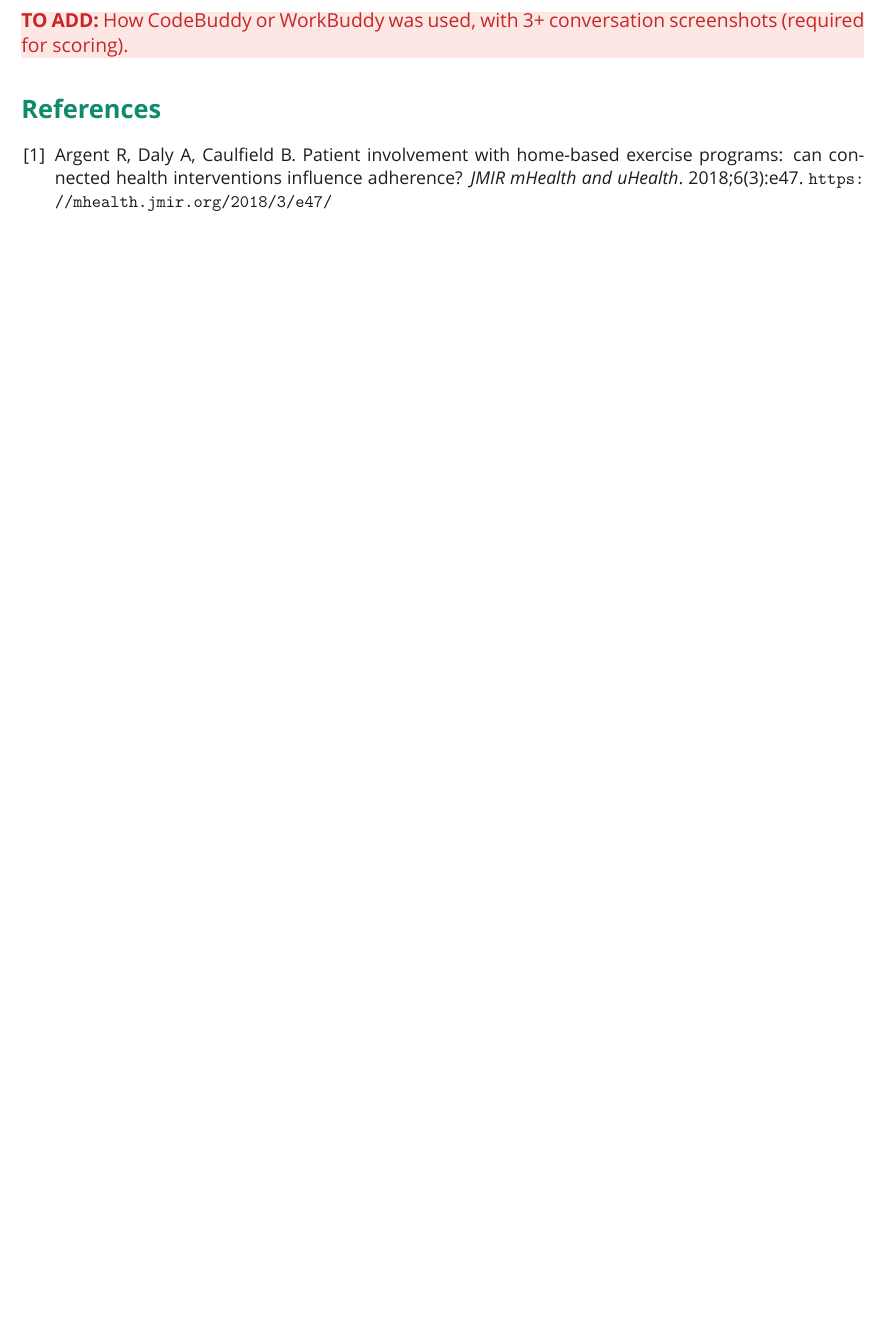
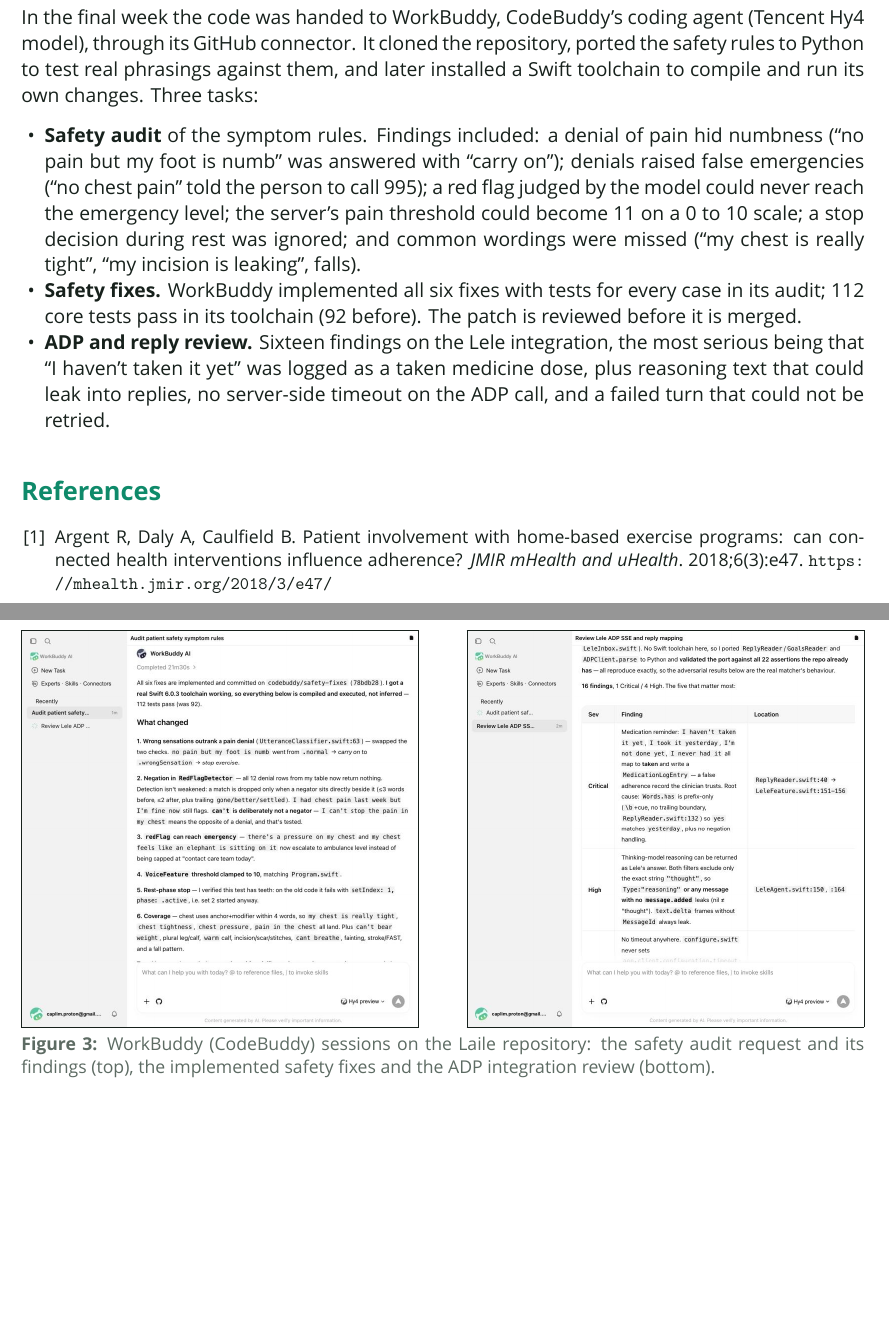
Before and after one commit to LimCharles/laile, a LaTeX document (submission/writeup/laile-description.tex): part of page 9 of 9 before the commit and two parts of pages 9 and 10 of 10 after it, the two joined at a grey line, cut at the place of the change, the shorter picture padded with empty space. Compiled offline with XeLaTeX; a missing font is replaced by an installed copy or a similar font.

Commit message:
Write-up: CodeBuddy audit and fixes, with WorkBuddy screenshots

```diff
--- a/submission/writeup/laile-description.tex
+++ b/submission/writeup/laile-description.tex
@@ -222,7 +222,22 @@
 \section{How it was built}
 \laile\ is a Swift monorepo: \texttt{LaileCore} (pure Swift domain logic shared by phone and server), \texttt{LaileKit} (SwiftUI feature modules), the iOS app, and a Vapor server with the clinician portal. Lele's prompt and knowledge base live in \texttt{agent/} and are imported into ADP.
 
-\fillinblock{How CodeBuddy or WorkBuddy was used, with 3+ conversation screenshots (required for scoring).}
+\subsection*{Audited and fixed with CodeBuddy}
+In the final week the code was handed to WorkBuddy, CodeBuddy's coding agent (Tencent Hy4 model), through its GitHub connector. It cloned the repository, ported the safety rules to Python to test real phrasings against them, and later installed a Swift toolchain to compile and run its own changes. Three tasks:
+\begin{itemize}
+  \item \textbf{Safety audit} of the symptom rules. Findings included: a denial of pain hid numbness (``no pain but my foot is numb'' was answered with ``carry on''); denials raised false emergencies (``no chest pain'' told the person to call 995); a red flag judged by the model could never reach the emergency level; the server's pain threshold could become 11 on a 0 to 10 scale; a stop decision during rest was ignored; and common wordings were missed (``my chest is really tight'', ``my incision is leaking'', falls).
+  \item \textbf{Safety fixes.} WorkBuddy implemented all six fixes with tests for every case in its audit; 112 core tests pass in its toolchain (92 before). The patch is reviewed before it is merged.
+  \item \textbf{ADP and reply review.} Sixteen findings on the Lele integration, the most serious being that ``I haven't taken it yet'' was logged as a taken medicine dose, plus reasoning text that could leak into replies, no server-side timeout on the ADP call, and a failed turn that could not be retried.
+\end{itemize}
+
+\begin{figure}[htbp]
+\centering
+\fbox{\includegraphics[width=0.47\linewidth]{../codebuddy/01-safety-audit-request.jpg}}\hfill
+\fbox{\includegraphics[width=0.47\linewidth]{../codebuddy/02-safety-audit-findings.jpg}}\\[6pt]
+\fbox{\includegraphics[width=0.47\linewidth]{../codebuddy/06-safety-fixes-done.jpg}}\hfill
+\fbox{\includegraphics[width=0.47\linewidth]{../codebuddy/05-adp-review-findings.jpg}}
+\caption{WorkBuddy (CodeBuddy) sessions on the Laile repository: the safety audit request and its findings (top), the implemented safety fixes and the ADP integration review (bottom).}
+\end{figure}
 
 \begin{thebibliography}{9}\small
 \bibitem{argent2018} Argent R, Daly A, Caulfield B. Patient involvement with home-based exercise programs: can connected health interventions influence adherence? \emph{JMIR mHealth and uHealth}. 2018;6(3):e47. \url{https://mhealth.jmir.org/2018/3/e47/}
```
Also changed, not shown: submission/codebuddy/01-safety-audit-request.jpg (added), submission/codebuddy/02-safety-audit-findings.jpg (added), submission/codebuddy/03-safety-audit-coverage.jpg (added), submission/codebuddy/04-adp-review-request.jpg (added), submission/codebuddy/05-adp-review-findings.jpg (added), submission/codebuddy/06-safety-fixes-done.jpg (added), 1 other file.
